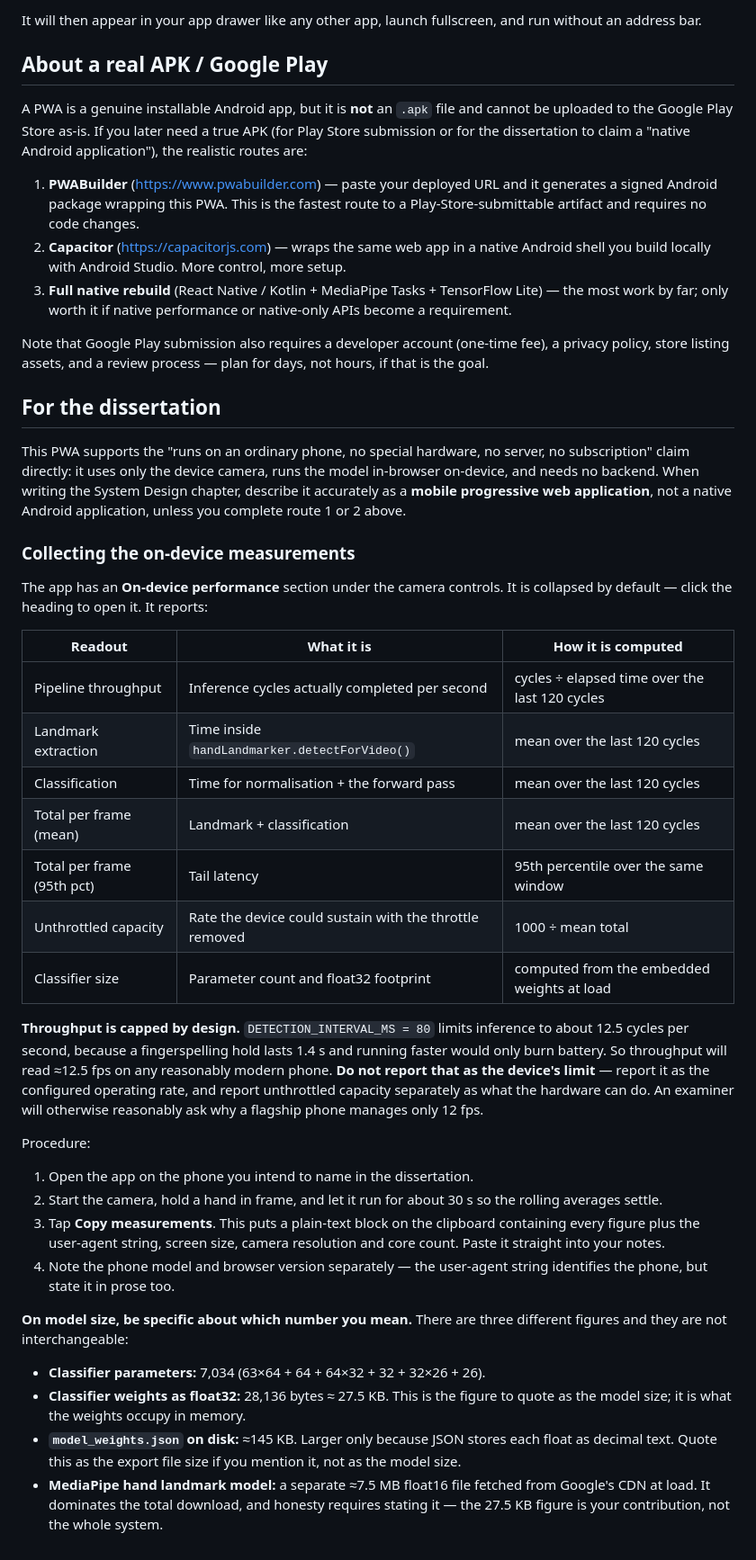
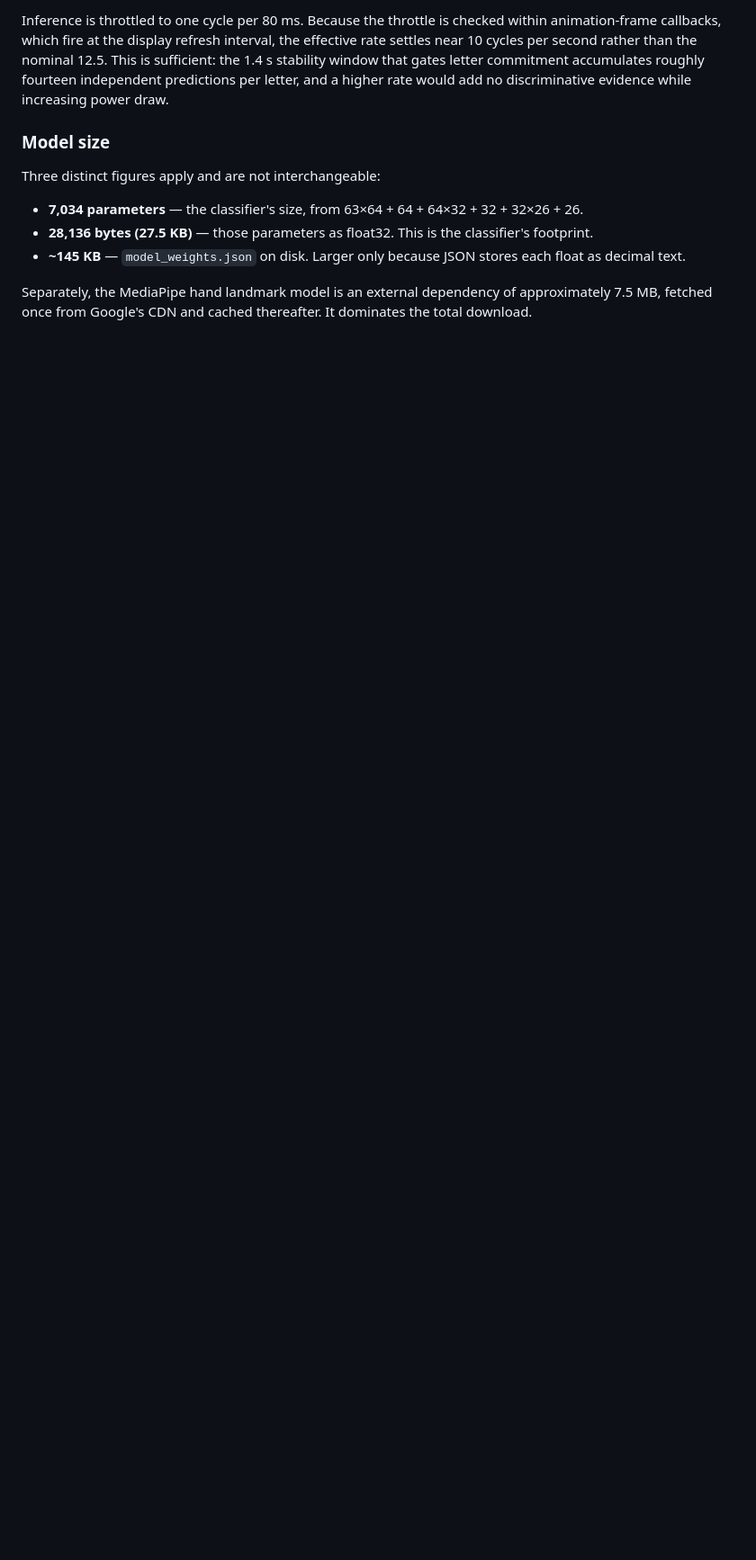
Before and after one commit to farouk-hankanoglu/asl-sign-language-project, a Markdown page: app/README.md, the part around one of its changes. Shown at 90% size. Rendered like a GitHub page; blank space fills up the shorter version.

```diff
--- a/app/README.md
+++ b/app/README.md
@@ -55,78 +83,22 @@ Once the page loads on your phone, either:
 
-It will then appear in your app drawer like any other app, launch fullscreen,
-and run without an address bar.
+Inference is throttled to one cycle per 80 ms. Because the throttle is checked
+within animation-frame callbacks, which fire at the display refresh interval,
+the effective rate settles near 10 cycles per second rather than the nominal
+12.5. This is sufficient: the 1.4 s stability window that gates letter
+commitment accumulates roughly fourteen independent predictions per letter, and
+a higher rate would add no discriminative evidence while increasing power draw.
 
-## About a real APK / Google Play
+### Model size
 
-A PWA is a genuine installable Android app, but it is **not** an `.apk` file
-and cannot be uploaded to the Google Play Store as-is. If you later need a
-true APK (for Play Store submission or for the dissertation to claim a
-"native Android application"), the realistic routes are:
+Three distinct figures apply and are not interchangeable:
 
-1. **PWABuilder** (https://www.pwabuilder.com) — paste your deployed URL and it
-   generates a signed Android package wrapping this PWA. This is the fastest
-   route to a Play-Store-submittable artifact and requires no code changes.
-2. **Capacitor** (https://capacitorjs.com) — wraps the same web app in a native
-   Android shell you build locally with Android Studio. More control, more setup.
-3. **Full native rebuild** (React Native / Kotlin + MediaPipe Tasks + TensorFlow
-   Lite) — the most work by far; only worth it if native performance or
-   native-only APIs become a requirement.
+- **7,034 parameters** — the classifier's size, from 63×64 + 64 + 64×32 + 32 +
+  32×26 + 26.
+- **28,136 bytes (27.5 KB)** — those parameters as float32. This is the
+  classifier's footprint.
+- **~145 KB** — `model_weights.json` on disk. Larger only because JSON stores
+  each float as decimal text.
 
-Note that Google Play submission also requires a developer account
-(one-time fee), a privacy policy, store listing assets, and a review process —
-plan for days, not hours, if that is the goal.
-
-## For the dissertation
-
-This PWA supports the "runs on an ordinary phone, no special hardware, no
-server, no subscription" claim directly: it uses only the device camera, runs
-the model in-browser on-device, and needs no backend. When writing the System
-Design chapter, describe it accurately as a **mobile progressive web
-application**, not a native Android application, unless you complete route 1
-or 2 above.
-
-### Collecting the on-device measurements
-
-The app has an **On-device performance** section under the camera controls.
-It is collapsed by default — click the heading to open it. It reports:
-
-| Readout | What it is | How it is computed |
-|---|---|---|
-| Pipeline throughput | Inference cycles actually completed per second | cycles ÷ elapsed time over the last 120 cycles |
-| Landmark extraction | Time inside `handLandmarker.detectForVideo()` | mean over the last 120 cycles |
-| Classification | Time for normalisation + the forward pass | mean over the last 120 cycles |
-| Total per frame (mean) | Landmark + classification | mean over the last 120 cycles |
-| Total per frame (95th pct) | Tail latency | 95th percentile over the same window |
-| Unthrottled capacity | Rate the device could sustain with the throttle removed | 1000 ÷ mean total |
-| Classifier size | Parameter count and float32 footprint | computed from the embedded weights at load |
-
-**Throughput is capped by design.** `DETECTION_INTERVAL_MS = 80` limits
-inference to about 12.5 cycles per second, because a fingerspelling hold
-lasts 1.4 s and running faster would only burn battery. So throughput will
-read ≈12.5 fps on any reasonably modern phone. **Do not report that as the
-device's limit** — report it as the configured operating rate, and report
-unthrottled capacity separately as what the hardware can do. An examiner
-will otherwise reasonably ask why a flagship phone manages only 12 fps.
-
-Procedure:
-1. Open the app on the phone you intend to name in the dissertation.
-2. Start the camera, hold a hand in frame, and let it run for about 30 s so
-   the rolling averages settle.
-3. Tap **Copy measurements**. This puts a plain-text block on the clipboard
-   containing every figure plus the user-agent string, screen size, camera
-   resolution and core count. Paste it straight into your notes.
-4. Note the phone model and browser version separately — the user-agent
-   string identifies the phone, but state it in prose too.
-
-**On model size, be specific about which number you mean.** There are three
-different figures and they are not interchangeable:
-- **Classifier parameters:** 7,034 (63×64 + 64 + 64×32 + 32 + 32×26 + 26).
-- **Classifier weights as float32:** 28,136 bytes ≈ 27.5 KB. This is the
-  figure to quote as the model size; it is what the weights occupy in memory.
-- **`model_weights.json` on disk:** ≈145 KB. Larger only because JSON stores
-  each float as decimal text. Quote this as the export file size if you
-  mention it, not as the model size.
-- **MediaPipe hand landmark model:** a separate ≈7.5 MB float16 file fetched
-  from Google's CDN at load. It dominates the total download, and honesty
-  requires stating it — the 27.5 KB figure is your contribution, not the
-  whole system.
+Separately, the MediaPipe hand landmark model is an external dependency of
+approximately 7.5 MB, fetched once from Google's CDN and cached thereafter. It
+dominates the total download.
```
Also changed, not shown: other parts of app/README.md (+67 -39 lines).
